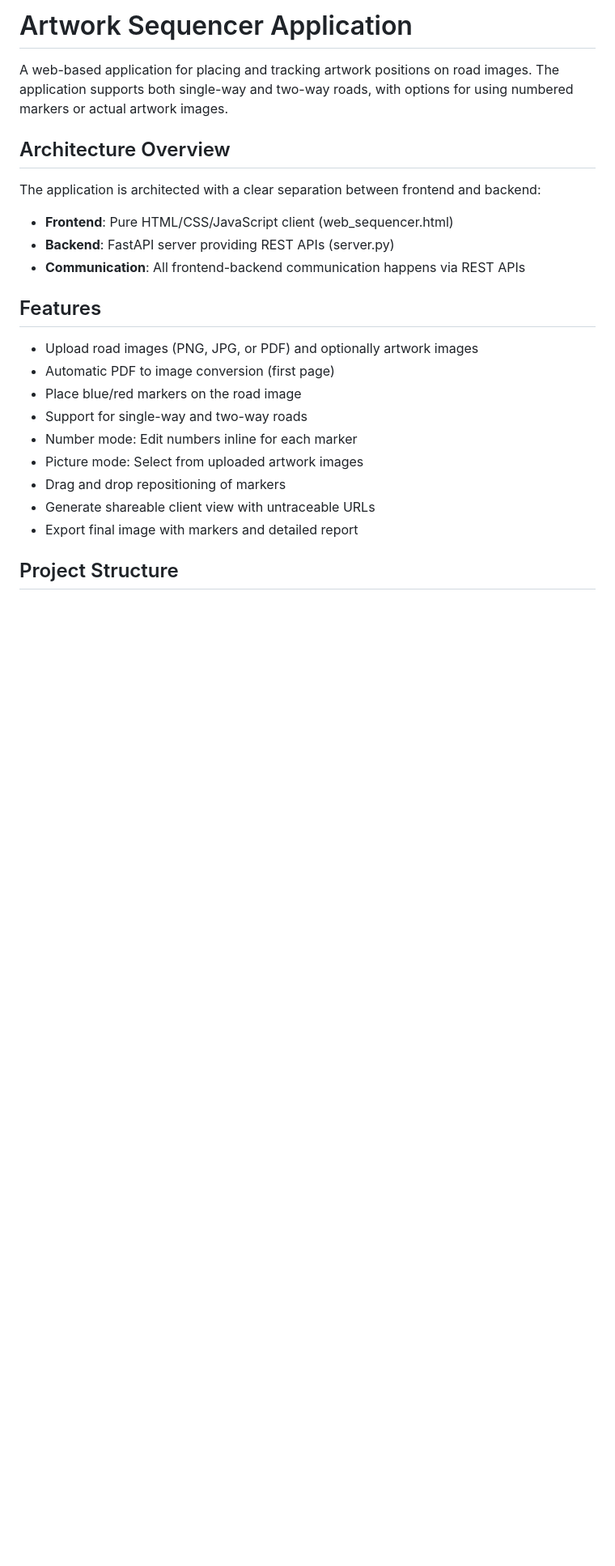
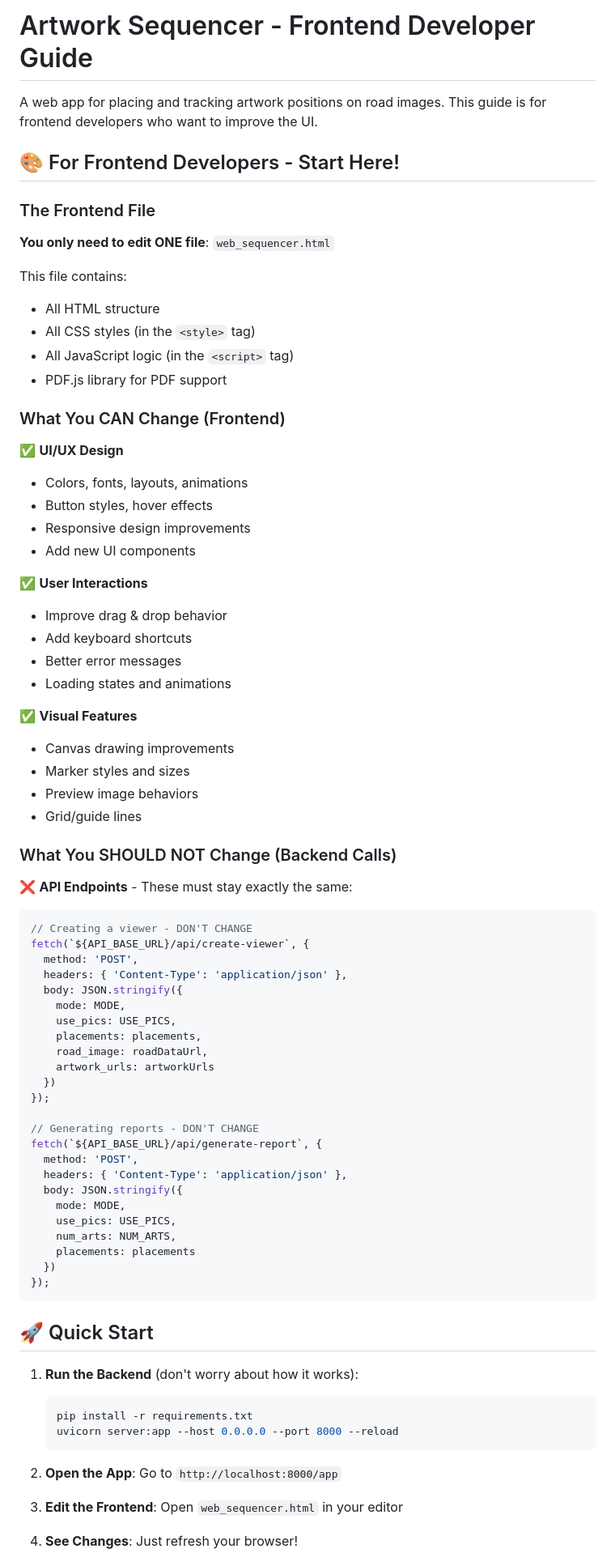
Before and after one commit to Amrtamer711/PostSequencer, a Markdown page: README.md, the part around one of its changes. Shown at 81% size. Drawn GitHub-style; blank space fills up the shorter version.

Commit message:
Rewrite README for frontend developers - clear separation of concerns and easy to understand guide

````diff
--- a/README.md
+++ b/README.md
@@ -1,25 +1,77 @@
-# Artwork Sequencer Application
+# Artwork Sequencer - Frontend Developer Guide
 
-A web-based application for placing and tracking artwork positions on road images. The application supports both single-way and two-way roads, with options for using numbered markers or actual artwork images.
+A web app for placing and tracking artwork positions on road images. This guide is for frontend developers who want to improve the UI.
 
-## Architecture Overview
+## 🎨 For Frontend Developers - Start Here!
 
-The application is architected with a clear separation between frontend and backend:
+### The Frontend File
+**You only need to edit ONE file**: `web_sequencer.html`
 
-- **Frontend**: Pure HTML/CSS/JavaScript client (web_sequencer.html)
-- **Backend**: FastAPI server providing REST APIs (server.py)
-- **Communication**: All frontend-backend communication happens via REST APIs
+This file contains:
+- All HTML structure
+- All CSS styles (in the `<style>` tag)
+- All JavaScript logic (in the `<script>` tag)
+- PDF.js library for PDF support
 
-## Features
+### What You CAN Change (Frontend)
+✅ **UI/UX Design**
+- Colors, fonts, layouts, animations
+- Button styles, hover effects
+- Responsive design improvements
+- Add new UI components
 
-- Upload road images (PNG, JPG, or PDF) and optionally artwork images
-- Automatic PDF to image conversion (first page)
-- Place blue/red markers on the road image
-- Support for single-way and two-way roads
-- Number mode: Edit numbers inline for each marker
-- Picture mode: Select from uploaded artwork images
-- Drag and drop repositioning of markers
-- Generate shareable client view with untraceable URLs
-- Export final image with markers and detailed report
+✅ **User Interactions**
+- Improve drag & drop behavior
+- Add keyboard shortcuts
+- Better error messages
+- Loading states and animations
 
-## Project Structure
+✅ **Visual Features**
+- Canvas drawing improvements
+- Marker styles and sizes
+- Preview image behaviors
+- Grid/guide lines
+
+### What You SHOULD NOT Change (Backend Calls)
+❌ **API Endpoints** - These must stay exactly the same:
+```javascript
+// Creating a viewer - DON'T CHANGE
+fetch(`${API_BASE_URL}/api/create-viewer`, {
+  method: 'POST',
+  headers: { 'Content-Type': 'application/json' },
+  body: JSON.stringify({
+    mode: MODE,
+    use_pics: USE_PICS,
+    placements: placements,
+    road_image: roadDataUrl,
+    artwork_urls: artworkUrls
+  })
+});
+
+// Generating reports - DON'T CHANGE
+fetch(`${API_BASE_URL}/api/generate-report`, {
+  method: 'POST',
+  headers: { 'Content-Type': 'application/json' },
+  body: JSON.stringify({
+    mode: MODE,
+    use_pics: USE_PICS,
+    num_arts: NUM_ARTS,
+    placements: placements
+  })
+});
+```
+
+## 🚀 Quick Start
+
+1. **Run the Backend** (don't worry about how it works):
+   ```bash
+   pip install -r requirements.txt
+   uvicorn server:app --host 0.0.0.0 --port 8000 --reload
+   ```
+
+2. **Open the App**: Go to `http://localhost:8000/app`
+
+3. **Edit the Frontend**: Open `web_sequencer.html` in your editor
+
+4. **See Changes**: Just refresh your browser!
+
````
Also changed, not shown: other parts of README.md (+116 -246 lines).
